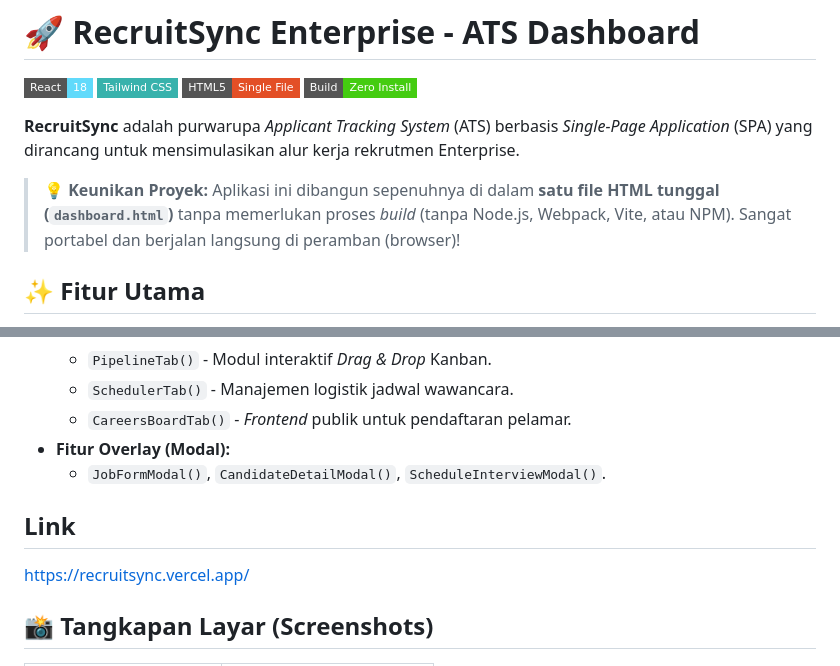
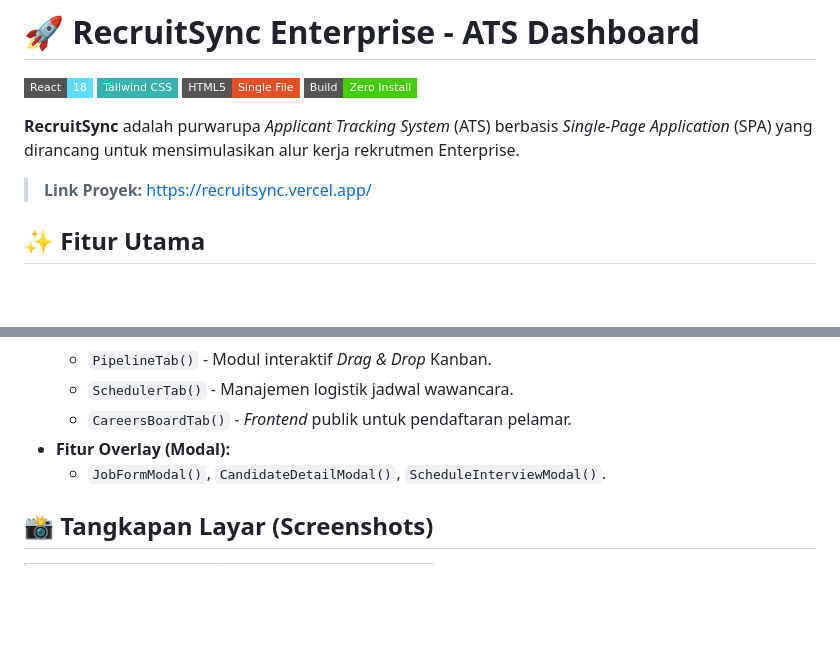
Before and after one commit to rifkiraa/RecruitSync, a Markdown page: README.md, 2 parts joined by grey strips. Drawn GitHub-style; badges without logos; blank space fills up the shorter version.

```diff
--- a/README.md
+++ b/README.md
@@ -7,7 +7,7 @@
 
 **RecruitSync** adalah purwarupa _Applicant Tracking System_ (ATS) berbasis _Single-Page Application_ (SPA) yang dirancang untuk mensimulasikan alur kerja rekrutmen Enterprise.
 
-> **💡 Keunikan Proyek:** Aplikasi ini dibangun sepenuhnya di dalam **satu file HTML tunggal (`dashboard.html`)** tanpa memerlukan proses _build_ (tanpa Node.js, Webpack, Vite, atau NPM). Sangat portabel dan berjalan langsung di peramban (browser)!
+> **Link Proyek:** https://recruitsync.vercel.app/
 
 ## ✨ Fitur Utama
 
@@ -42,10 +42,6 @@ Keseluruhan sistem berada di dalam file `dashboard.html`, dengan segmentasi komp
 - **Fitur Overlay (Modal):**
   - `JobFormModal()`, `CandidateDetailModal()`, `ScheduleInterviewModal()`.
 
-## Link
-
-https://recruitsync.vercel.app/
-
 ## 📸 Tangkapan Layar (Screenshots)
 
 |                          Dashboard HR Admin                          |                             Dashboard Interviewer                              |
```
